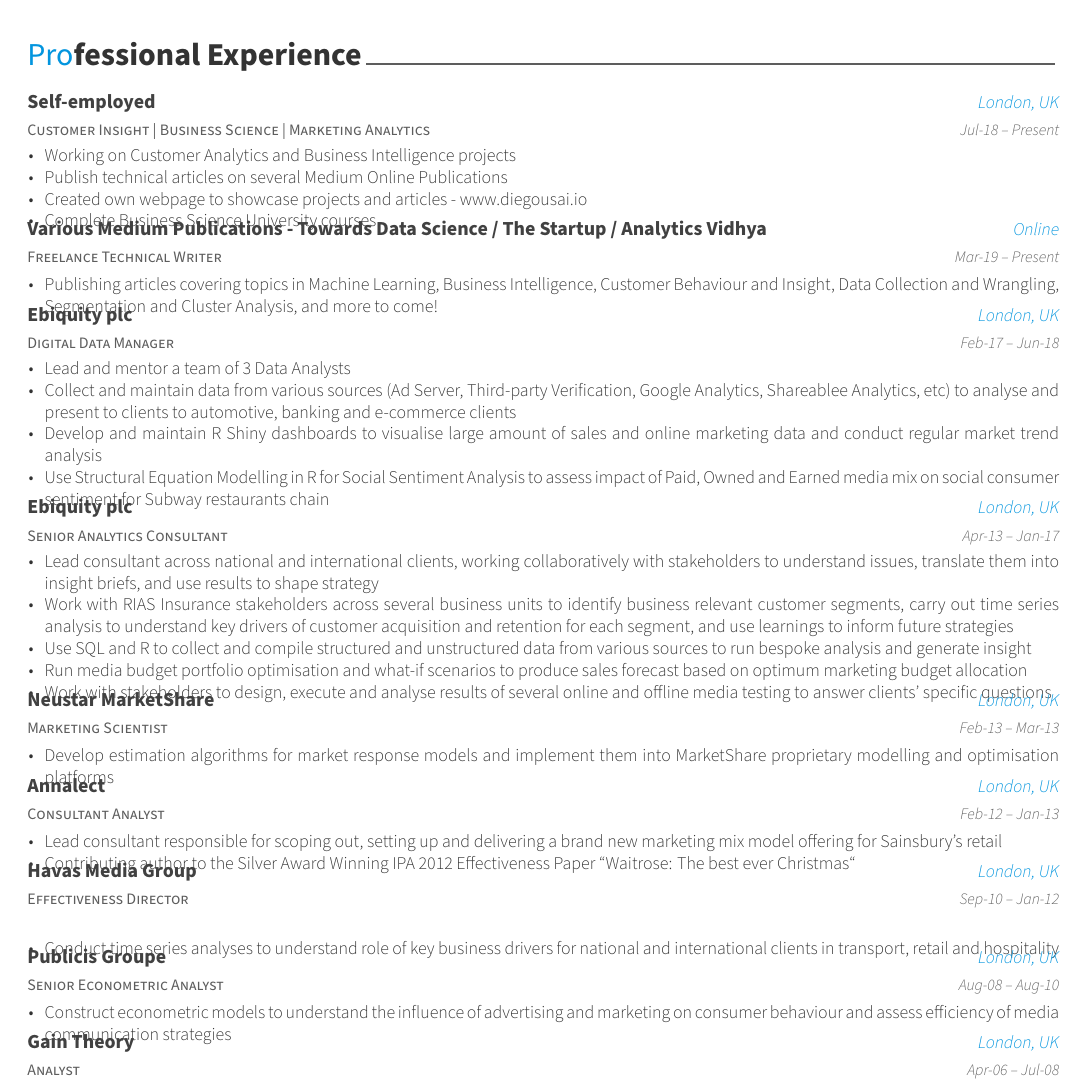
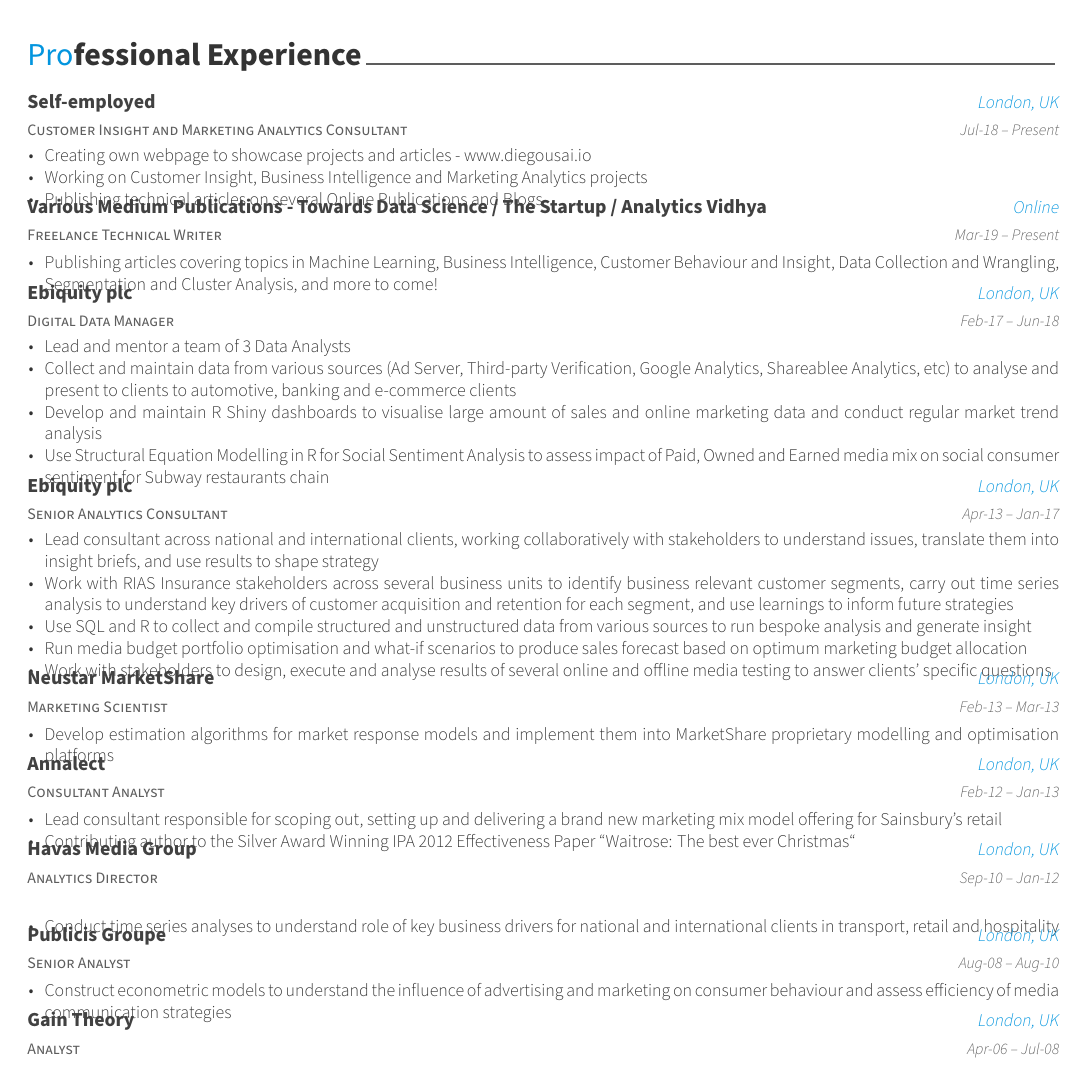
Before and after one commit to DiegoUsaiUK/CV, a LaTeX CV (overleaf/Diego_Usai_AwesomeCV/resume.tex, which reads overleaf/Diego_Usai_AwesomeCV/resume/experience.tex): part of page 1 of 2, cut so that both start at the same text. Compiled offline with XeLaTeX.

Commit message:
Add files via upload

```diff
--- a/overleaf/Diego_Usai_AwesomeCV/resume/experience.tex
+++ b/overleaf/Diego_Usai_AwesomeCV/resume/experience.tex
@@ -11,16 +11,15 @@
 
 %---------------------------------------------------------
   \cventry
-    {Customer Insight | Business Science | Marketing Analytics} % Job title
+    {Customer Insight and Marketing Analytics Consultant} % Job title
     {Self-employed} % Organization
     {London, UK} % Location
     {Jul-18 – Present} % Date(s)
     {
       \begin{cvitems} % Description(s) of tasks/responsibilities
-        \item {Working on Customer Analytics and Business Intelligence projects}
-        \item {Publish technical articles on several Medium Online Publications}
-        \item {Created own webpage to showcase projects and articles - www.diegousai.io}
-        \item {Complete Business Science University courses}
+        \item {Creating own webpage to showcase projects and articles - www.diegousai.io}
+        \item {Working on Customer Insight, Business Intelligence and Marketing Analytics projects}
+        \item {Publishing technical articles on several Online Publications and Blogs}
       \end{cvitems}
     }
 
@@ -94,7 +93,7 @@
 
 %---------------------------------------------------------
   \cventry
-    {Effectiveness Director} % Job title
+    {Analytics Director} % Job title
     {Havas Media Group} % Organization
     {London, UK} % Location
     {Sep-10 – Jan-12} % Date(s)
@@ -106,7 +105,7 @@
 
 %---------------------------------------------------------
   \cventry
-    {Senior Econometric Analyst} % Job title
+    {Senior Analyst} % Job title
     {Publicis Groupe} % Organization
     {London, UK} % Location
     {Aug-08 – Aug-10} % Date(s)
```
Also changed, not shown: overleaf/Diego_Usai_AwesomeCV.pdf.
